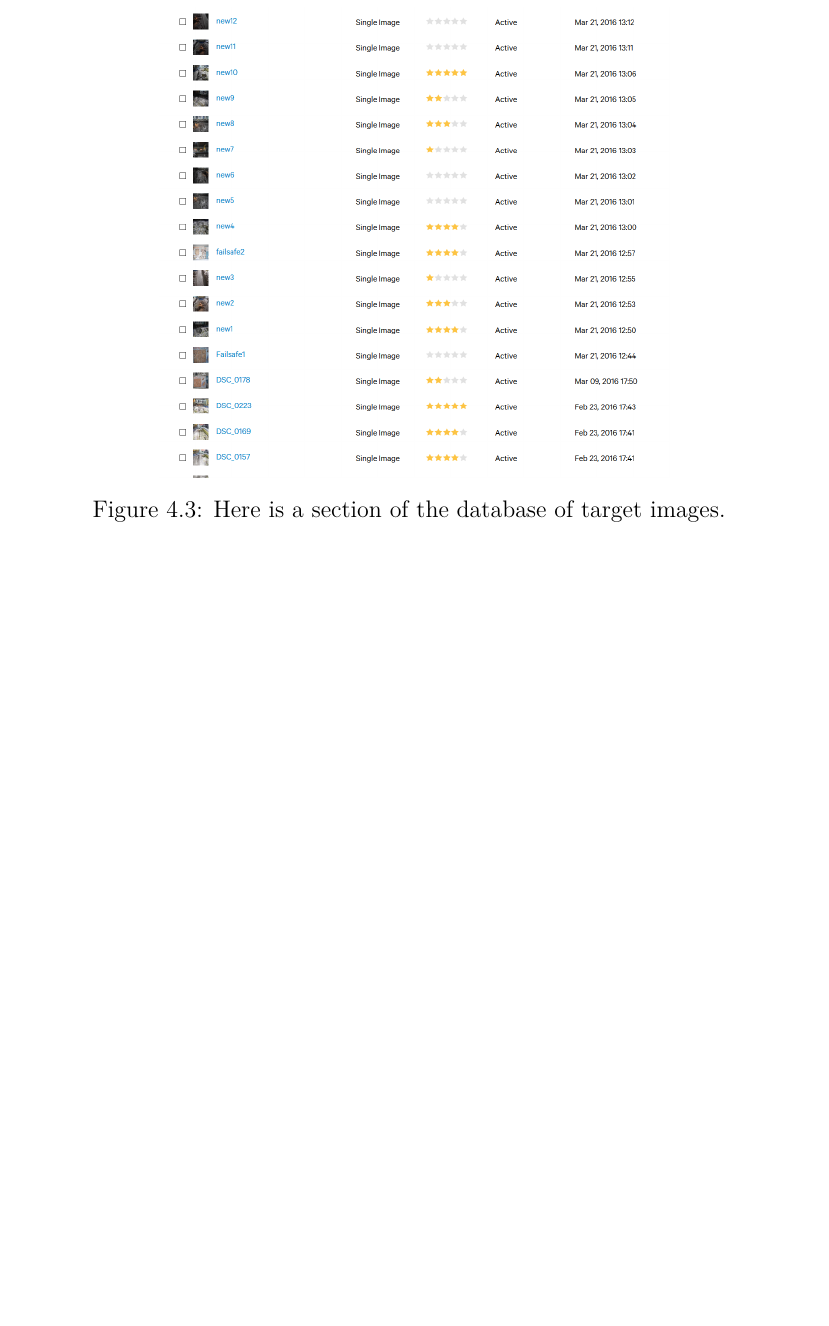
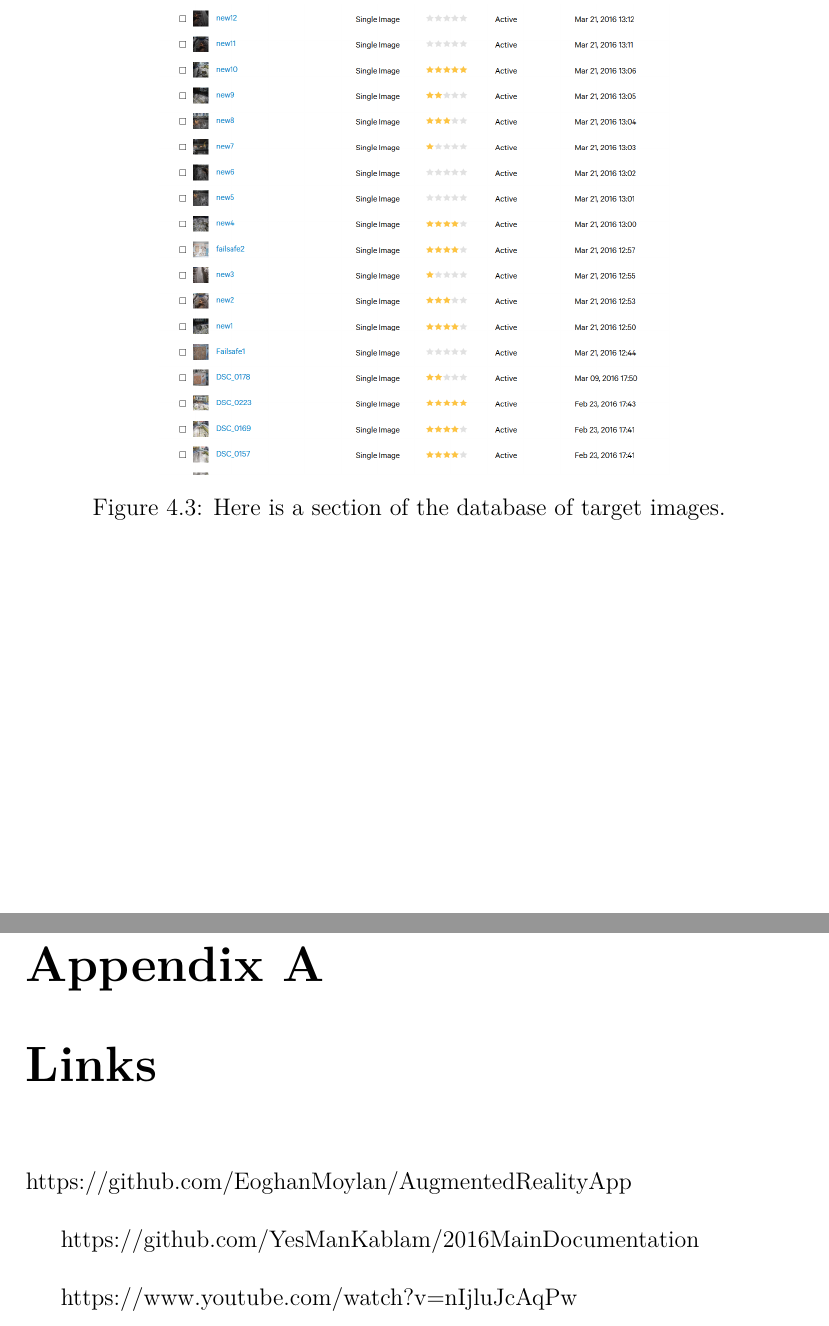
Before and after one commit to YesManKablam/2016MainDocumentation, a LaTeX thesis (project.tex, which reads content.tex): part of page 13 of 30 before the commit and two parts of pages 13 and 30 of 32 after it, the two joined at a grey line, cut so that both start at the same text, the shorter picture padded with empty space. Compiled offline with pdfLaTeX.

Commit message:
Appendices a gogo

```diff
--- a/content.tex
+++ b/content.tex
@@ -106,6 +105,7 @@ When all targets are finished generating, the Target Database can be downloaded
 	\caption{Here is a section of the database of target images. \label{overflow}}
 \end{figure}
 
+\clearpage
 
 \section{Unity}
 The Unity game engine was selected for this project for several reasons. It is cross-platform, well documented, active community and forum, and is compatible with Vuforia. We are both quite experienced in the Unity engine, having used in the past, which allowed us to focus on learning how Vuforia works and how to adapt it to do what we need. Unity supports three languages; C\#, UnityScript (Previously Javascript for Unity) and Boo. As of Unity 5, the option to select the Boo language has been removed from the game editor itself, but the scripts are still compatible.
@@ -289,3 +296,12 @@ The UI was designed specifically for the application and each icon was drawn in
 Through regular commits to the GitHub and iterations of the application, the agile methodology was implemented whenever possible. This can also be seen in the iterative testing and regular meetings with both the client and the project team. Testing the application was a difficult task as the application was designed to only work in one location properly. This was overcome through various testing methods that tested various aspects of the application without the need to be present at the site. This means most of the application was subject to regular testing and aspects that had less frequent testing did not require the same level of attention.
 
 In conclusion, though there were difficulties and issues that the project and team were subject to throughout development, the final application meets the clients requirements, uses cutting edge technologies and generates an immersive, stable and interesting augmented reality experience.
+
+\begin{appendices}
+	\chapter{Links}
+https://github.com/EoghanMoylan/AugmentedRealityApp \\
+
+https://github.com/YesManKablam/2016MainDocumentation \\
+
+https://www.youtube.com/watch?v=nIjluJcAqPw\\
+\end{appendices}
--- a/project.tex
+++ b/project.tex
@@ -3,6 +3,7 @@
 
 \usepackage{listings}
 \usepackage{color}
+\usepackage[titletoc]{appendix}
 
 \definecolor{dkgreen}{rgb}{0,0.6,0}
 \definecolor{gray}{rgb}{0.5,0.5,0.5}
```
Also changed, not shown: content.tex (8 more changed lines), 2 other files.
